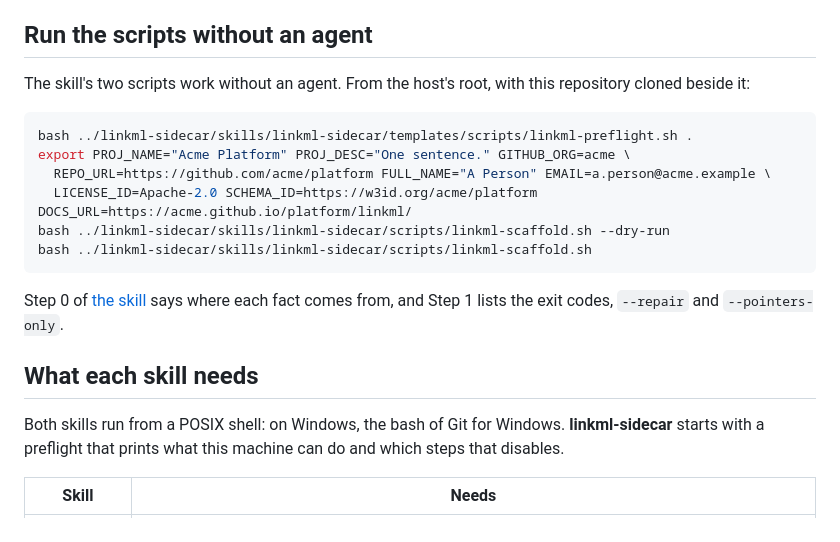
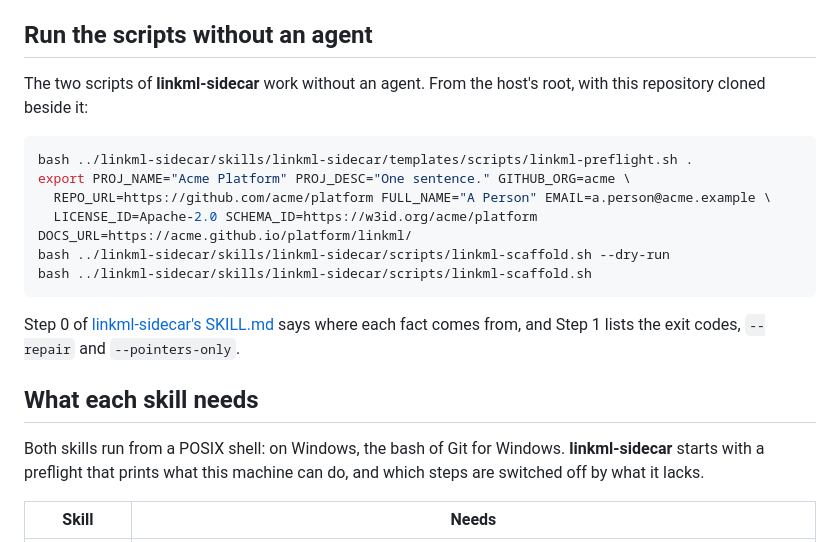
Before and after one commit to noelmcloughlin/linkml-sidecar, a Markdown page: docs/install.md, the part around the change. GitHub-like rendering.

Commit message:
docs(install): name linkml-sidecar where the page said the skill
Signed-off-by: noelmcloughlin <noel.mcloughlin@gmail.com>

````diff
--- a/docs/install.md
+++ b/docs/install.md
@@ -59,7 +59,7 @@ The workflow the sidecar installs checks the schema on every pull request that t
 
 ## Run the scripts without an agent
 
-The skill's two scripts work without an agent. From the host's root, with this repository cloned beside it:
+The two scripts of **linkml-sidecar** work without an agent. From the host's root, with this repository cloned beside it:
 
 ```bash
 bash ../linkml-sidecar/skills/linkml-sidecar/templates/scripts/linkml-preflight.sh .
@@ -70,11 +70,11 @@ bash ../linkml-sidecar/skills/linkml-sidecar/scripts/linkml-scaffold.sh --dry-ru
 bash ../linkml-sidecar/skills/linkml-sidecar/scripts/linkml-scaffold.sh
 ```
 
-Step 0 of [the skill](../skills/linkml-sidecar/SKILL.md) says where each fact comes from, and Step 1 lists the exit codes, `--repair` and `--pointers-only`.
+Step 0 of [linkml-sidecar's SKILL.md](../skills/linkml-sidecar/SKILL.md) says where each fact comes from, and Step 1 lists the exit codes, `--repair` and `--pointers-only`.
 
 ## What each skill needs
 
-Both skills run from a POSIX shell: on Windows, the bash of Git for Windows. **linkml-sidecar** starts with a preflight that prints what this machine can do and which steps that disables.
+Both skills run from a POSIX shell: on Windows, the bash of Git for Windows. **linkml-sidecar** starts with a preflight that prints what this machine can do, and which steps are switched off by what it lacks.
 
 | Skill | Needs |
 | --- | --- |
````
